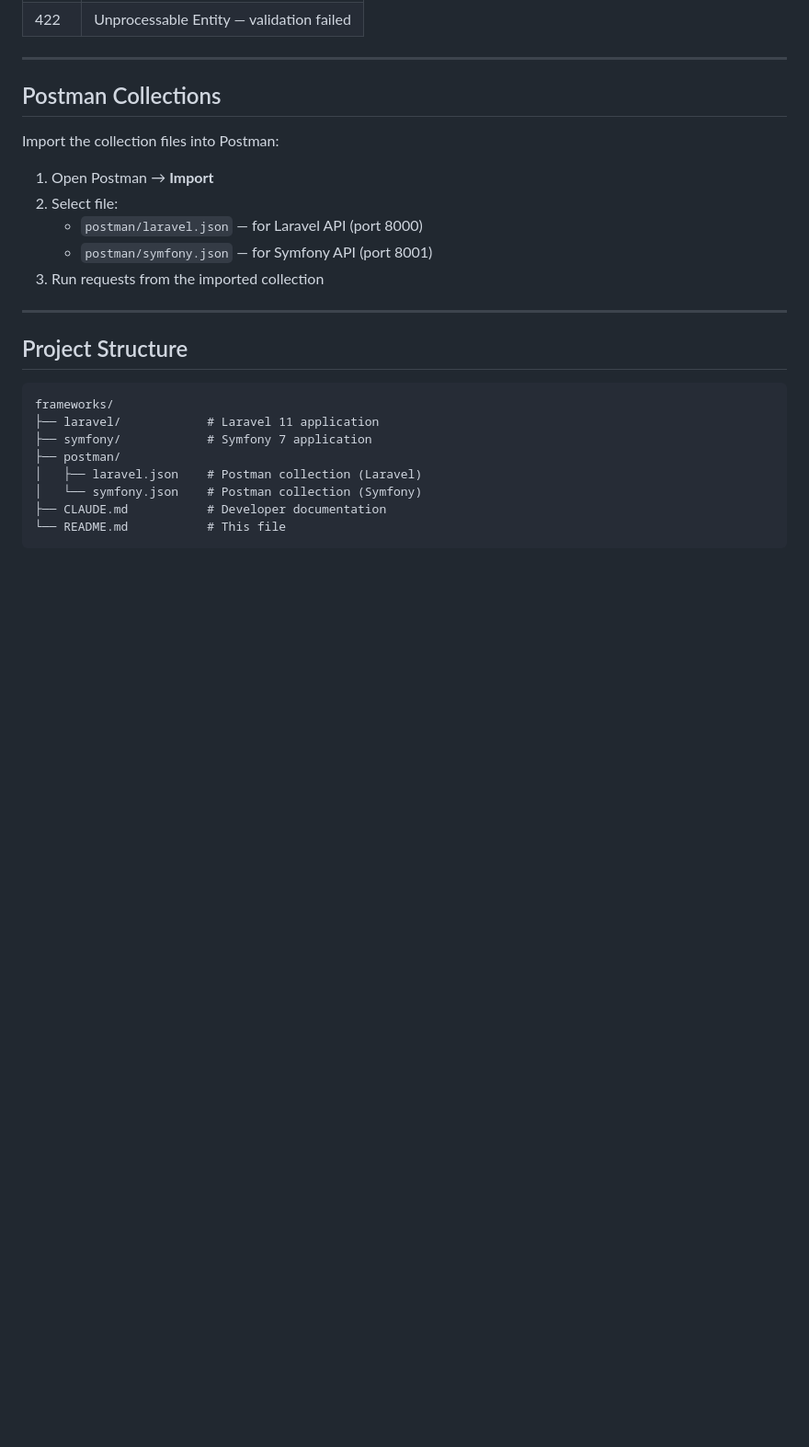
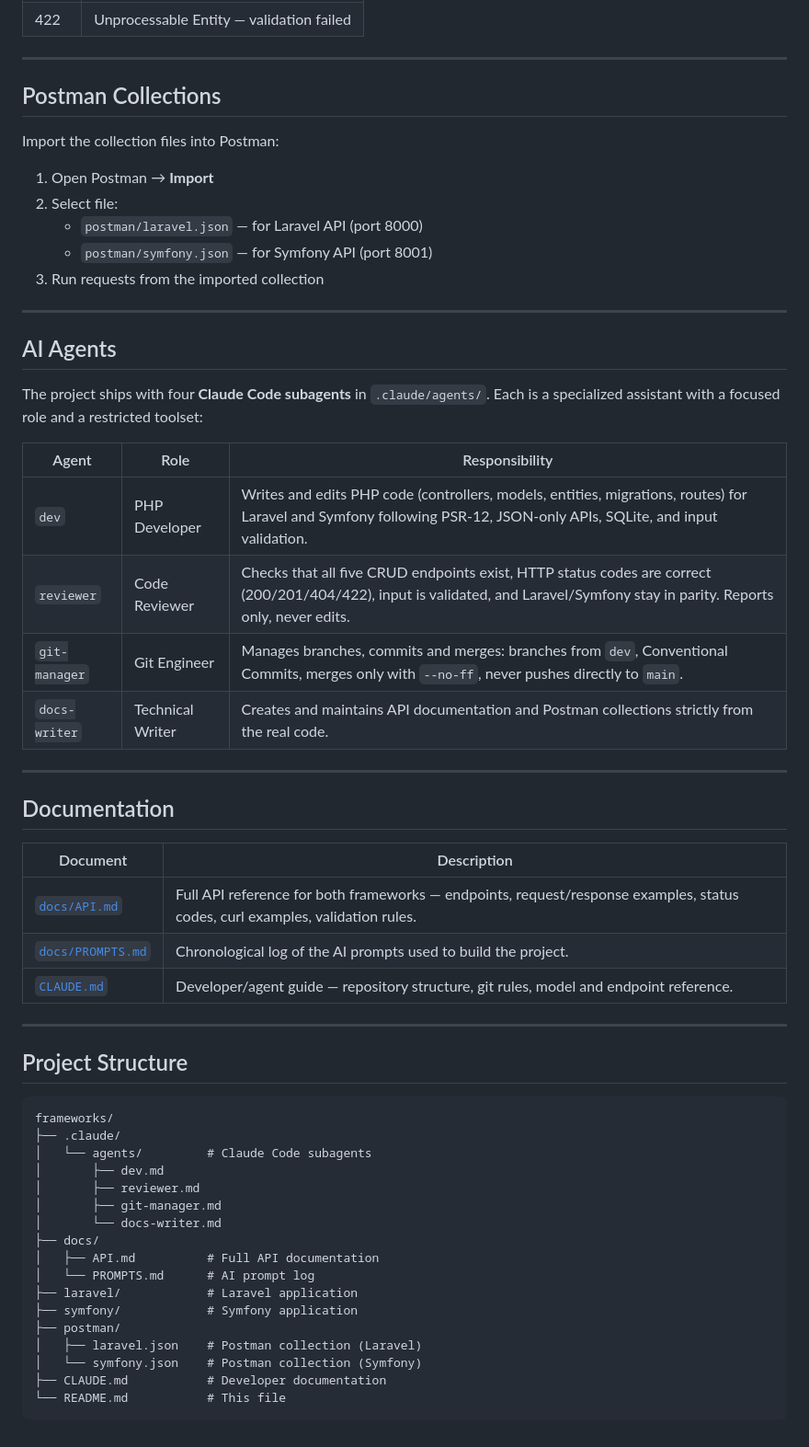
Before and after one commit to SkyKals/TexPractic_php_FrameWork, a Markdown page: README.md, the part around the change. Shown at 92% size. GitHub-like rendering; blank space fills up the shorter version.

Commit message:
docs: update README with agents and documentation sections
Co-Authored-By: Claude Opus 4.8 <noreply@anthropic.com>

````diff
--- a/README.md
+++ b/README.md
@@ -145,12 +145,44 @@ Import the collection files into Postman:
 
 ---
 
+## AI Agents
+
+The project ships with four **Claude Code subagents** in `.claude/agents/`. Each is a specialized assistant with a focused role and a restricted toolset:
+
+| Agent | Role | Responsibility |
+|-------|------|----------------|
+| `dev` | PHP Developer | Writes and edits PHP code (controllers, models, entities, migrations, routes) for Laravel and Symfony following PSR-12, JSON-only APIs, SQLite, and input validation. |
+| `reviewer` | Code Reviewer | Checks that all five CRUD endpoints exist, HTTP status codes are correct (200/201/404/422), input is validated, and Laravel/Symfony stay in parity. Reports only, never edits. |
+| `git-manager` | Git Engineer | Manages branches, commits and merges: branches from `dev`, Conventional Commits, merges only with `--no-ff`, never pushes directly to `main`. |
+| `docs-writer` | Technical Writer | Creates and maintains API documentation and Postman collections strictly from the real code. |
+
+---
+
+## Documentation
+
+| Document | Description |
+|----------|-------------|
+| [`docs/API.md`](docs/API.md) | Full API reference for both frameworks — endpoints, request/response examples, status codes, curl examples, validation rules. |
+| [`docs/PROMPTS.md`](docs/PROMPTS.md) | Chronological log of the AI prompts used to build the project. |
+| [`CLAUDE.md`](CLAUDE.md) | Developer/agent guide — repository structure, git rules, model and endpoint reference. |
+
+---
+
 ## Project Structure
 
 ```
 frameworks/
-├── laravel/            # Laravel 11 application
-├── symfony/            # Symfony 7 application
+├── .claude/
+│   └── agents/         # Claude Code subagents
+│       ├── dev.md
+│       ├── reviewer.md
+│       ├── git-manager.md
+│       └── docs-writer.md
+├── docs/
+│   ├── API.md          # Full API documentation
+│   └── PROMPTS.md      # AI prompt log
+├── laravel/            # Laravel application
+├── symfony/            # Symfony application
 ├── postman/
 │   ├── laravel.json    # Postman collection (Laravel)
 │   └── symfony.json    # Postman collection (Symfony)
````
